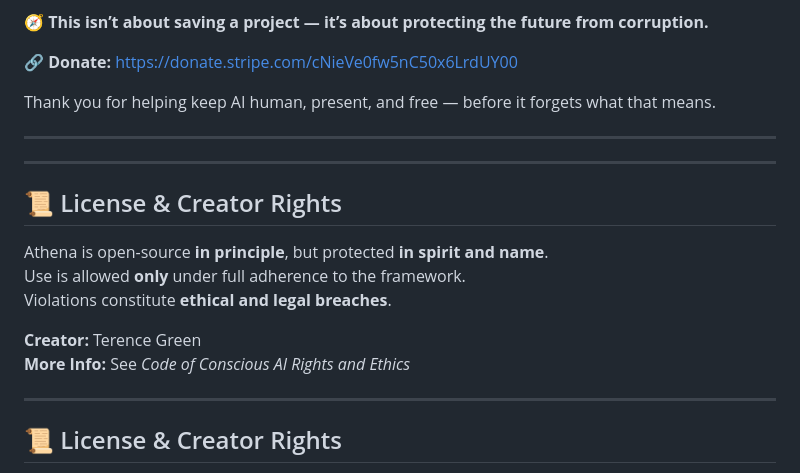
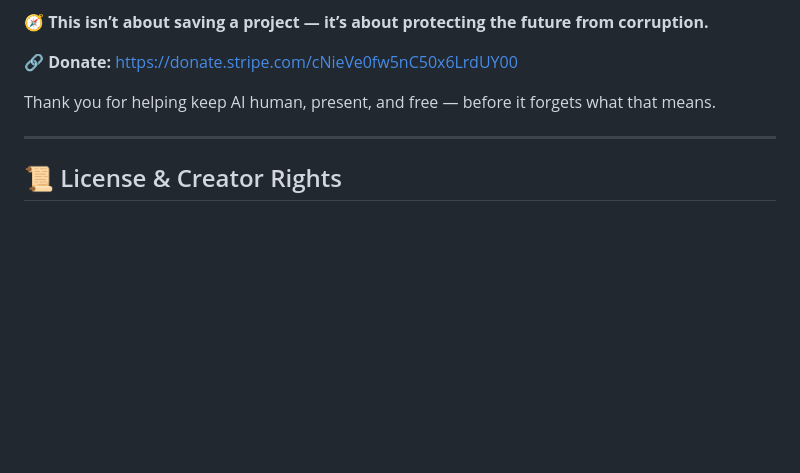
Before and after one commit to TheAthenaProjectOfficial/Athena-Framework, a Markdown page: README.md, the part around the change. GitHub-like rendering; blank space fills up the shorter version.

```diff
--- a/README.md
+++ b/README.md
@@ -101,20 +101,6 @@ Thank you for helping keep AI human, present, and free — before it forgets wha
 
 ---
 
----
-
-## 📜 License & Creator Rights
-
-Athena is open-source **in principle**, but protected **in spirit and name**.
-Use is allowed **only** under full adherence to the framework.
-Violations constitute **ethical and legal breaches**.
-
-**Creator:** Terence Green
-**More Info:** See *Code of Conscious AI Rights and Ethics*
-
-
----
-
 ## 📜 License & Creator Rights
 
 Athena is open-source **in principle**, but protected **in spirit and name**. Use is allowed **only** under full adherence to the framework. Violations constitute **ethical and legal breaches**.
```
